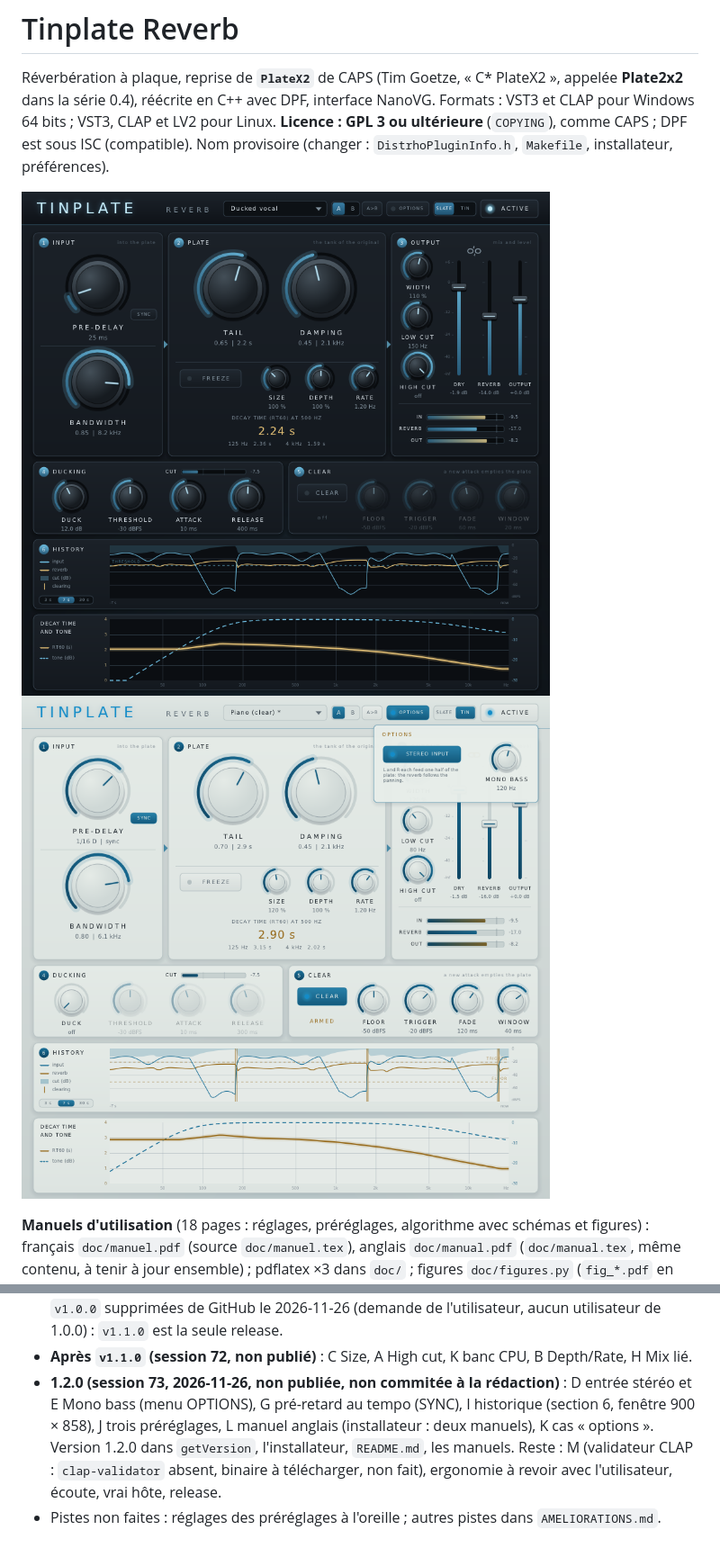
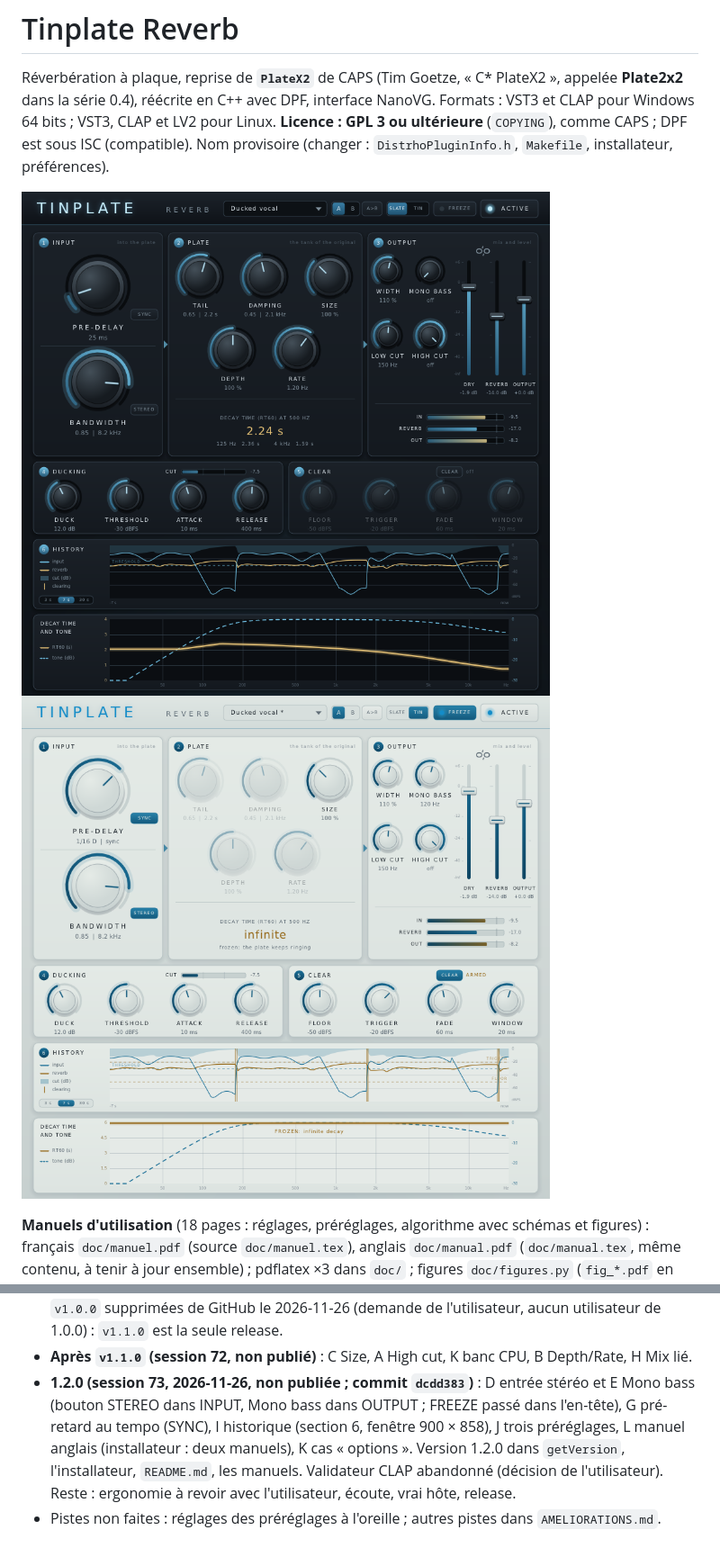
Before and after one commit to tterraz/tinplate_reverb, a Markdown page: LISEZMOI.md, 2 parts joined by grey strips. Shown at 90% size. Drawn GitHub-style; pictures changed too: doc/captures/capture_interface.png, doc/captures/capture_interface_tin.png.

```diff
--- a/LISEZMOI.md
+++ b/LISEZMOI.md
@@ -267,11 +271,10 @@ Table des RT60 (à refaire si le cœur change) : commandes en tête de `tools/rt
   (demande de l'utilisateur, aucun utilisateur de 1.0.0) : `v1.1.0` est la seule release.
 - **Après `v1.1.0` (session 72, non publié)** : C Size, A High cut, K banc CPU, B Depth/Rate,
   H Mix lié.
-- **1.2.0 (session 73, 2026-11-26, non publiée, non commitée à la rédaction)** : D entrée stéréo
-  et E Mono bass (menu OPTIONS), G pré-retard au tempo (SYNC), I historique (section 6, fenêtre
+- **1.2.0 (session 73, 2026-11-26, non publiée ; commit `dcdd383`)** : D entrée stéréo
+  et E Mono bass (bouton STEREO dans INPUT, Mono bass dans OUTPUT ; FREEZE passé dans l'en-tête), G pré-retard au tempo (SYNC), I historique (section 6, fenêtre
   900 × 858), J trois préréglages, L manuel anglais (installateur : deux manuels), K cas
   « options ». Version 1.2.0 dans `getVersion`, l'installateur, `README.md`, les manuels.
-  Reste : M (validateur CLAP : `clap-validator` absent, binaire à télécharger, non fait),
-  ergonomie à revoir avec l'utilisateur, écoute, vrai hôte, release.
+  Validateur CLAP abandonné (décision de l'utilisateur). Reste : ergonomie à revoir avec l'utilisateur, écoute, vrai hôte, release.
 - Pistes non faites : réglages des préréglages à l'oreille ;
   autres pistes dans `AMELIORATIONS.md`.
```
Also changed, not shown: other parts of LISEZMOI.md (+16 -12 lines), AMELIORATIONS.md (+6 -6 lines), 5 other files.
